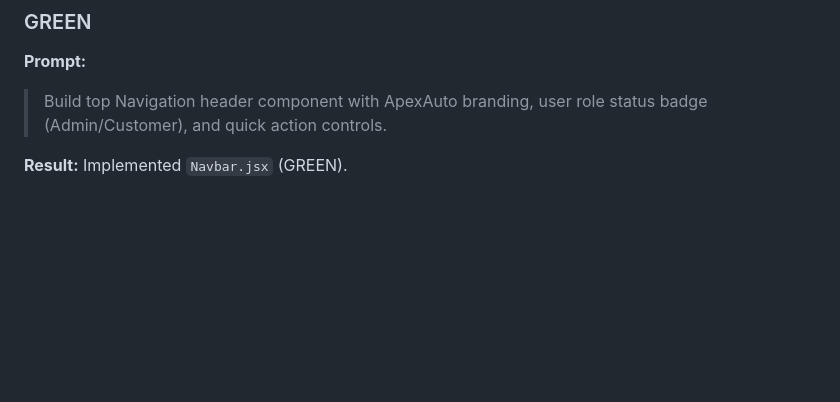
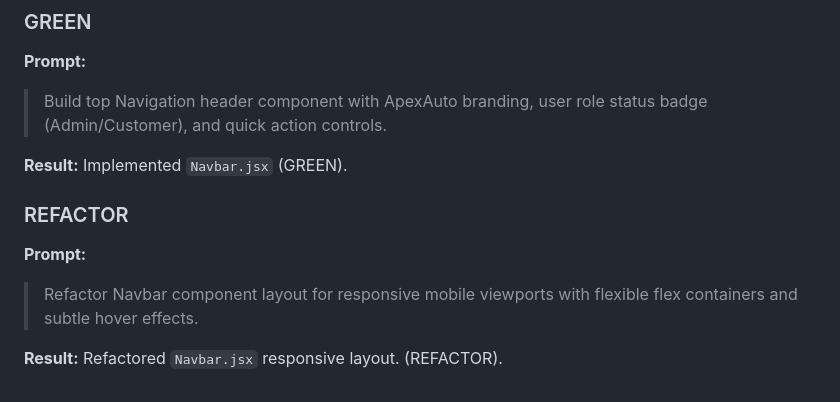
Before and after one commit to vaidybhensdadiya/AI_Kata_Car_Dealership_Inventory_System, a Markdown page: PROMPTS.md, the part around the change. Rendered like a GitHub page; blank space fills up the shorter version.

Commit message:
refactor(frontend): optimize Navbar layout for responsive viewports
Co-authored-by: Antigravity AI <antigravity@users.noreply.github.com>

```diff
--- a/PROMPTS.md
+++ b/PROMPTS.md
@@ -327,3 +327,10 @@ Test file created in `frontend/src/__tests__/DashboardLayout.test.jsx`. Ran Vite
 
 **Result:**
 Implemented `Navbar.jsx` (GREEN).
+
+### REFACTOR
+**Prompt:**
+> Refactor Navbar component layout for responsive mobile viewports with flexible flex containers and subtle hover effects.
+
+**Result:**
+Refactored `Navbar.jsx` responsive layout. (REFACTOR).
```
